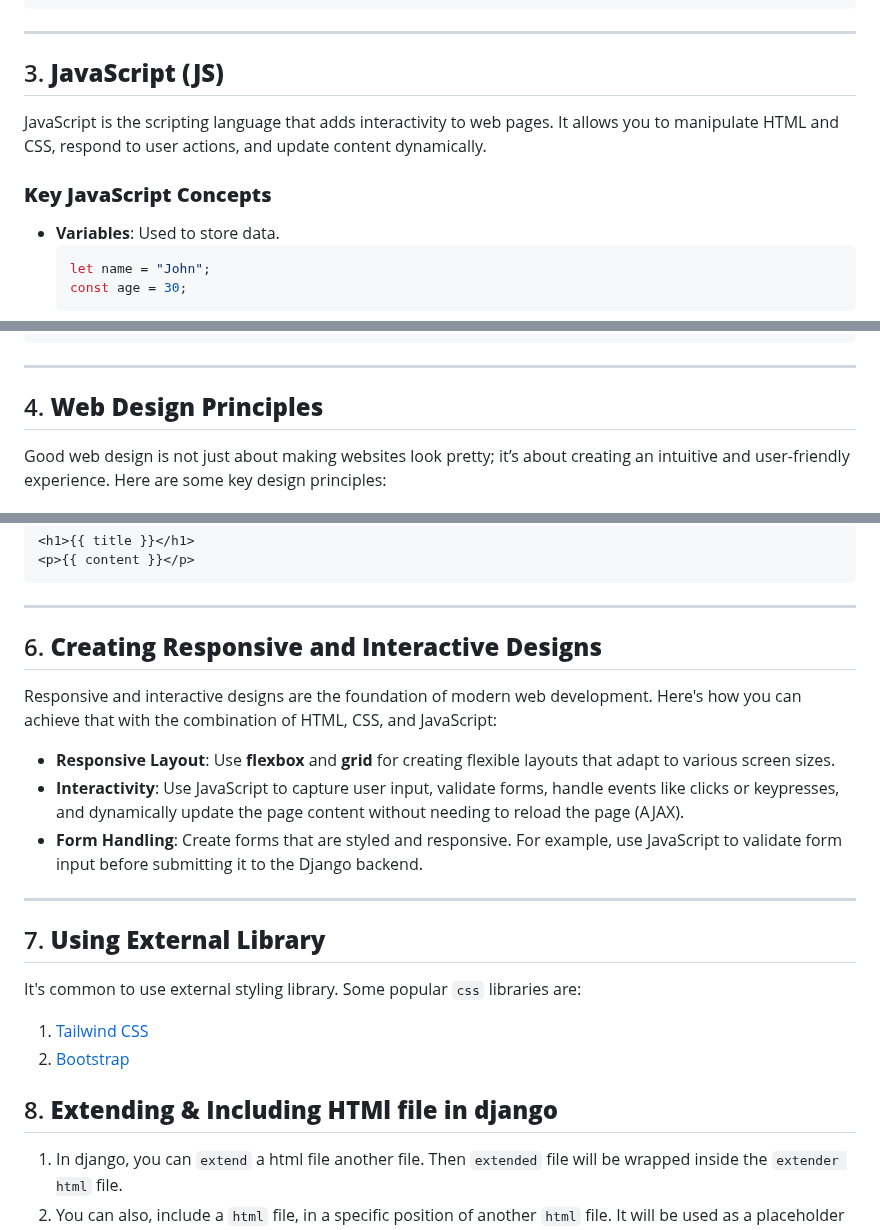
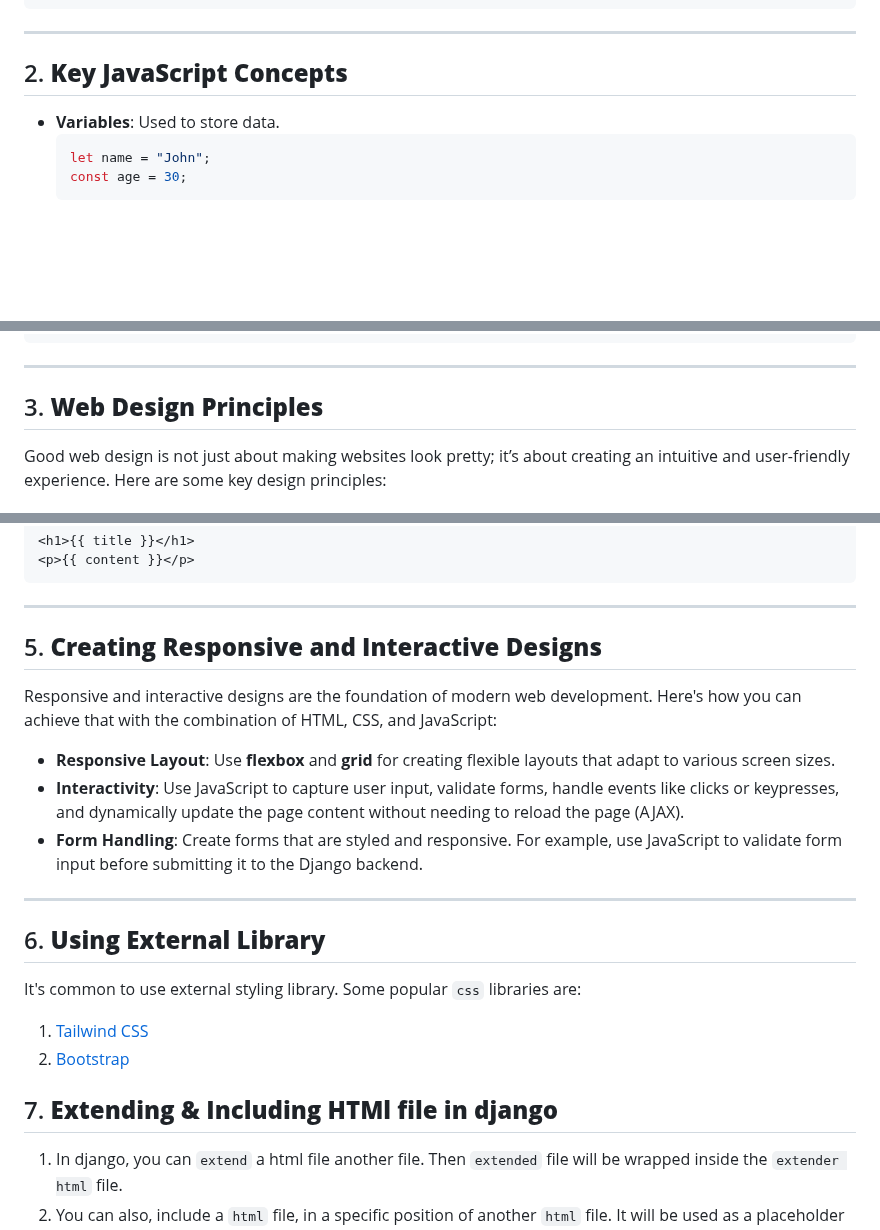
Before and after one commit to Encryptioner/django-example-app, a Markdown page: docs/11. Enhancing User Experince.md, 3 parts joined by grey strips. Drawn GitHub-style; blank space fills up the shorter version.

````diff
--- a/docs/11. Basic Web Development.md
+++ b/docs/11. Enhancing User Experince.md
@@ -105,11 +32,7 @@ Responsive web design ensures that your webpage looks good on all screen sizes (
 
 ---
 
-## 3. **JavaScript (JS)**
-
-JavaScript is the scripting language that adds interactivity to web pages. It allows you to manipulate HTML and CSS, respond to user actions, and update content dynamically.
-
-### **Key JavaScript Concepts**
+## 2. **Key JavaScript Concepts**
 
 - **Variables**: Used to store data.
     ```javascript
@@ -157,7 +80,7 @@ JavaScript is the scripting language that adds interactivity to web pages. It al
 
 ---
 
-## 4. **Web Design Principles**
+## 3. **Web Design Principles**
 
 Good web design is not just about making websites look pretty; it’s about creating an intuitive and user-friendly experience. Here are some key design principles:
 
@@ -211,7 +134,7 @@ Django templates allow you to inject dynamic data into HTML. Here’s an example
 
 ---
 
-## 6. **Creating Responsive and Interactive Designs**
+## 5. **Creating Responsive and Interactive Designs**
 
 Responsive and interactive designs are the foundation of modern web development. Here's how you can achieve that with the combination of HTML, CSS, and JavaScript:
 
@@ -221,13 +144,13 @@ Responsive and interactive designs are the foundation of modern web development.
 
 ---
 
-## 7. **Using External Library**
+## 6. **Using External Library**
 
 It's common to use external styling library. Some popular `css` libraries are:
 1. [Tailwind CSS](https://tailwindcss.com/)
 2. [Bootstrap](https://getbootstrap.com/)
 
-## 8. **Extending & Including HTMl file in django**
+## 7. **Extending & Including HTMl file in django**
 1. In django, you can `extend` a html file another file. Then `extended` file will be wrapped inside the `extender html` file.
 2. You can also, include a `html` file, in a specific position of another `html` file. It will be used as a placeholder for `included html` file
 3. You can also pass parameter in `included html` file. For example in contact form
````
Also changed, not shown: other parts of docs/11. Enhancing User Experince.md (+5 -78 lines).
